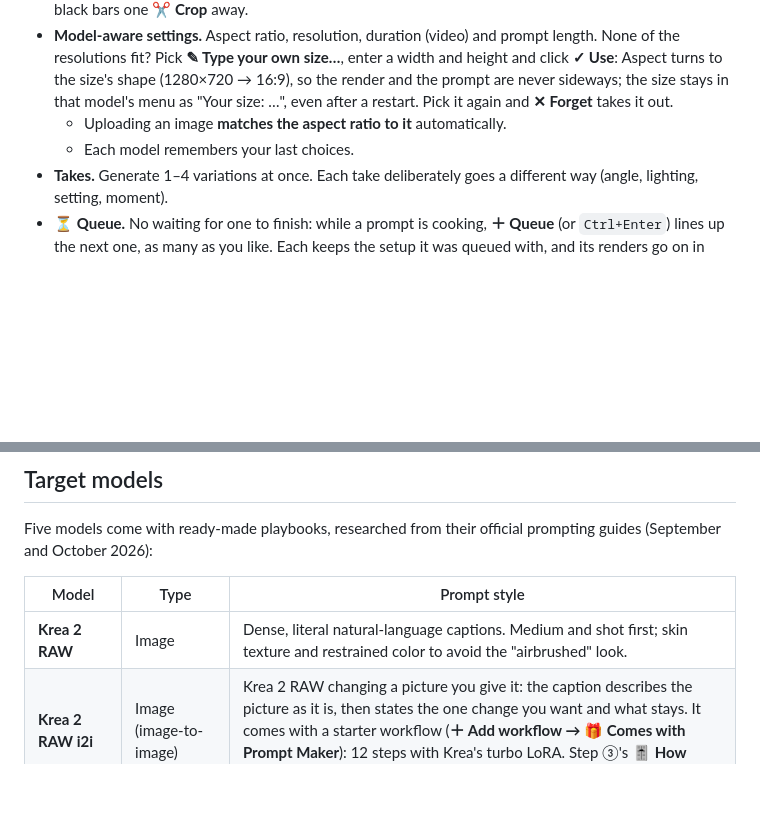
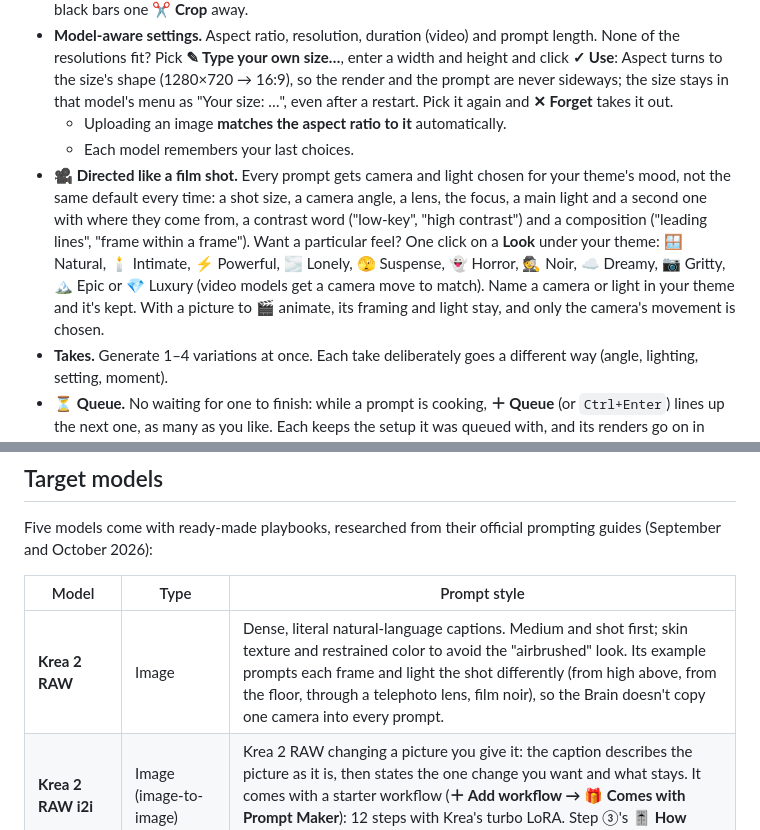
Before and after one commit to VincentAZ/prompt-maker, a Markdown page: README.md, 2 parts joined by grey strips. Rendered like a GitHub page; blank space fills up the shorter version.

```diff
--- a/README.md
+++ b/README.md
@@ -60,6 +60,7 @@ Prompt Maker keeps a **playbook for each model** and has your Brain write the pr
 - **Model-aware settings.** Aspect ratio, resolution, duration (video) and prompt length. None of the resolutions fit? Pick **✎ Type your own size…**, enter a width and height and click **✓ Use**: Aspect turns to the size's shape (1280×720 → 16:9), so the render and the prompt are never sideways; the size stays in that model's menu as "Your size: …", even after a restart. Pick it again and **✕ Forget** takes it out.
   - Uploading an image **matches the aspect ratio to it** automatically.
   - Each model remembers your last choices.
+- **🎥 Directed like a film shot.** Every prompt gets camera and light chosen for your theme's mood, not the same default every time: a shot size, a camera angle, a lens, the focus, a main light and a second one with where they come from, a contrast word ("low-key", "high contrast") and a composition ("leading lines", "frame within a frame"). Want a particular feel? One click on a **Look** under your theme: 🪟 Natural, 🕯️ Intimate, ⚡ Powerful, 🌫️ Lonely, 🫣 Suspense, 👻 Horror, 🕵️ Noir, ☁️ Dreamy, 📷 Gritty, 🏔️ Epic or 💎 Luxury (video models get a camera move to match). Name a camera or light in your theme and it's kept. With a picture to 🎬 animate, its framing and light stay, and only the camera's movement is chosen.
 - **Takes.** Generate 1–4 variations at once. Each take deliberately goes a different way (angle, lighting, setting, moment).
 - **⏳ Queue.** No waiting for one to finish: while a prompt is cooking, **＋ Queue** (or `Ctrl+Enter`) lines up the next one, as many as you like. Each keeps the setup it was queued with, and its renders go on in ComfyUI while the next prompt is written.
 - **Refine.** Tell a take what to change ("golden hour", "add a dog", "shorter") or tap a quick chip. Every version is kept and you can page through them, and hand edits are saved as versions too.
@@ -533,7 +552,7 @@ Five models come with ready-made playbooks, researched from their official promp
 
 | Model | Type | Prompt style |
 |---|---|---|
-| **Krea 2 RAW** | Image | Dense, literal natural-language captions. Medium and shot first; skin texture and restrained color to avoid the "airbrushed" look. |
+| **Krea 2 RAW** | Image | Dense, literal natural-language captions. Medium and shot first; skin texture and restrained color to avoid the "airbrushed" look. Its example prompts each frame and light the shot differently (from high above, from the floor, through a telephoto lens, film noir), so the Brain doesn't copy one camera into every prompt. |
 | **Krea 2 RAW i2i** | Image (image-to-image) | Krea 2 RAW changing a picture you give it: the caption describes the picture as it is, then states the one change you want and what stays. It comes with a starter workflow (**＋ Add workflow → 🎁 Comes with Prompt Maker**): 12 steps with Krea's turbo LoRA. Step ③'s **🎚️ How much to change your picture** slider sets how far it goes ([Denoise](#denoise-image-to-image)). |
 | **LTX 2.3** | Video + audio | One chronological paragraph: shot, subject, action beats, explicit camera, and ambience, sound effects and dialogue woven in. |
 | **MiniMax H3 (Hailuo 03)** | Video + audio | MiniMax's structured shooting-script format (`integrated_multimodal_description` / `overall_soundscape` / `non_diegetic_music`) with `[Shot N]` cuts and `(S1)` dialogue tags. |
```
Also changed, not shown: other parts of README.md (+21 -3 lines), docs/screenshots/create.png, 9 other files.
